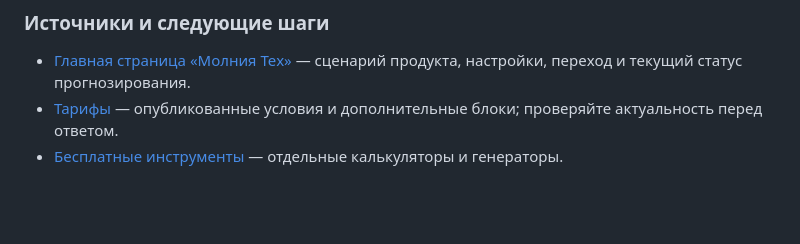
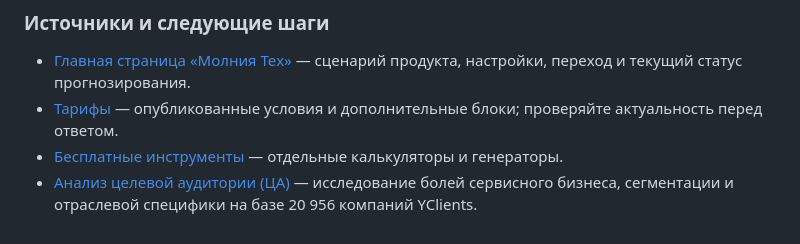
Before and after one commit to MattBortsov/molniya, a Markdown page: docs/product/molniya-product-guide.md, the part around the change. Drawn GitHub-style; blank space fills up the shorter version.

Commit message:
docs: add comprehensive target audience analysis based on 21k YClients businesses

```diff
--- a/docs/product/molniya-product-guide.md
+++ b/docs/product/molniya-product-guide.md
@@ -86,3 +86,4 @@
 - [Главная страница «Молния Тех»](https://molniya-tech.ru/) — сценарий продукта, настройки, переход и текущий статус прогнозирования.
 - [Тарифы](https://molniya-tech.ru/pricing) — опубликованные условия и дополнительные блоки; проверяйте актуальность перед ответом.
 - [Бесплатные инструменты](https://molniya-tech.ru/tools) — отдельные калькуляторы и генераторы.
+- [Анализ целевой аудитории (ЦА)](../target_audience_analysis.md) — исследование болей сервисного бизнеса, сегментации и отраслевой специфики на базе 20 956 компаний YClients.
```
Also changed, not shown: docs/target_audience_analysis.md (added, +182 -0 lines).
